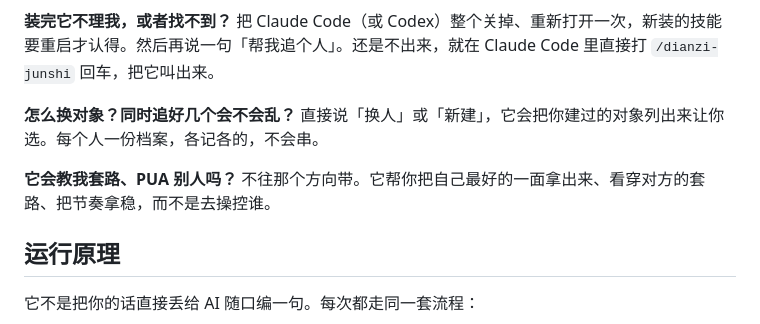
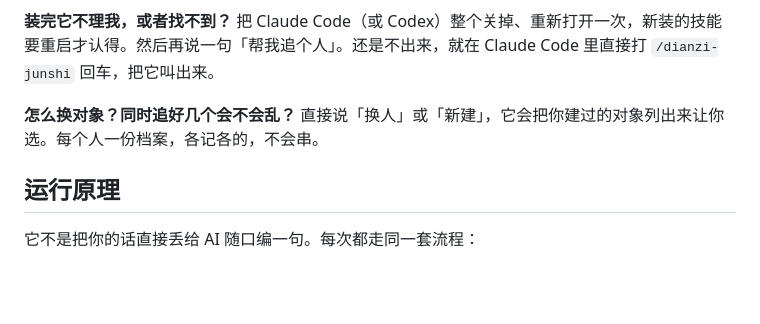
Before and after one commit to shoal-rat/dianzi-junshi, a Markdown page: README.md, the part around the change. GitHub-like rendering; blank space fills up the shorter version.

```diff
--- a/README.md
+++ b/README.md
@@ -170,9 +170,6 @@ Windows 先装个 [Git](https://git-scm.com/downloads/win)（下载后一路点
 **怎么换对象？同时追好几个会不会乱？**
 直接说「换人」或「新建」，它会把你建过的对象列出来让你选。每个人一份档案，各记各的，不会串。
 
-**它会教我套路、PUA 别人吗？**
-不往那个方向带。它帮你把自己最好的一面拿出来、看穿对方的套路、把节奏拿稳，而不是去操控谁。
-
 ## 运行原理
 
 它不是把你的话直接丢给 AI 随口编一句。每次都走同一套流程：
```
